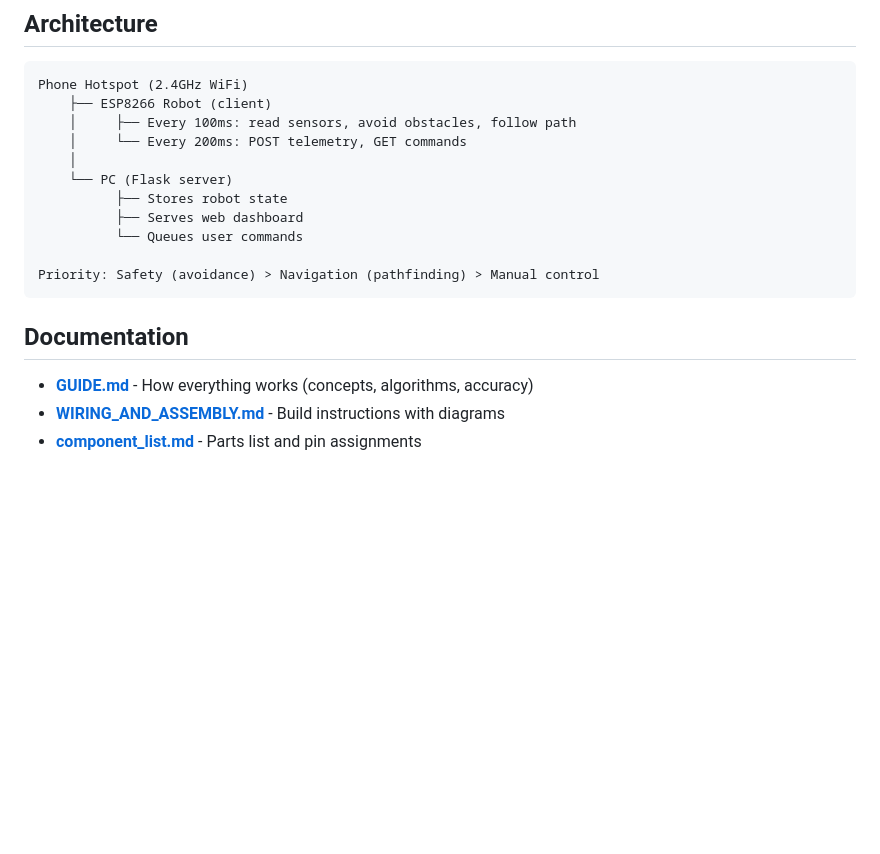
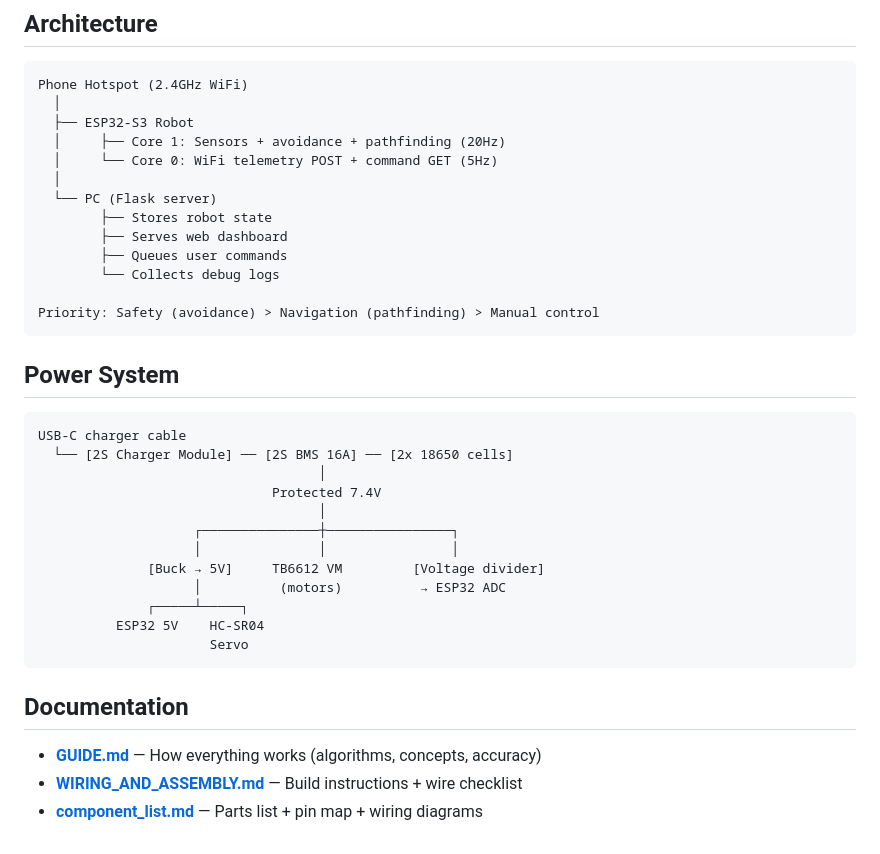
Before and after one commit to Rynkana1478/robot-chassis, a Markdown page: README.md, the part around one of its changes. Rendered like a GitHub page; blank space fills up the shorter version.

````diff
--- a/README.md
+++ b/README.md
@@ -143,20 +148,39 @@ robot_chassis/
 
 ```
 Phone Hotspot (2.4GHz WiFi)
-    ├── ESP8266 Robot (client)
-    │     ├── Every 100ms: read sensors, avoid obstacles, follow path
-    │     └── Every 200ms: POST telemetry, GET commands
-    │
-    └── PC (Flask server)
-          ├── Stores robot state
-          ├── Serves web dashboard
-          └── Queues user commands
+  │
+  ├── ESP32-S3 Robot
+  │     ├── Core 1: Sensors + avoidance + pathfinding (20Hz)
+  │     └── Core 0: WiFi telemetry POST + command GET (5Hz)
+  │
+  └── PC (Flask server)
+        ├── Stores robot state
+        ├── Serves web dashboard
+        ├── Queues user commands
+        └── Collects debug logs
 
 Priority: Safety (avoidance) > Navigation (pathfinding) > Manual control
 ```
 
+## Power System
+
+```
+USB-C charger cable
+  └── [2S Charger Module] ── [2S BMS 16A] ── [2x 18650 cells]
+                                    │
+                              Protected 7.4V
+                                    │
+                    ┌───────────────┼────────────────┐
+                    │               │                │
+              [Buck → 5V]     TB6612 VM         [Voltage divider]
+                    │          (motors)          → ESP32 ADC
+              ┌─────┴─────┐
+          ESP32 5V    HC-SR04
+                      Servo
+```
+
 ## Documentation
 
-- **[GUIDE.md](GUIDE.md)** - How everything works (concepts, algorithms, accuracy)
-- **[WIRING_AND_ASSEMBLY.md](WIRING_AND_ASSEMBLY.md)** - Build instructions with diagrams
-- **[component_list.md](component_list.md)** - Parts list and pin assignments
+- **[GUIDE.md](GUIDE.md)** — How everything works (algorithms, concepts, accuracy)
+- **[WIRING_AND_ASSEMBLY.md](WIRING_AND_ASSEMBLY.md)** — Build instructions + wire checklist
+- **[component_list.md](component_list.md)** — Parts list + pin map + wiring diagrams
````
Also changed, not shown: other parts of README.md (+74 -69 lines).
